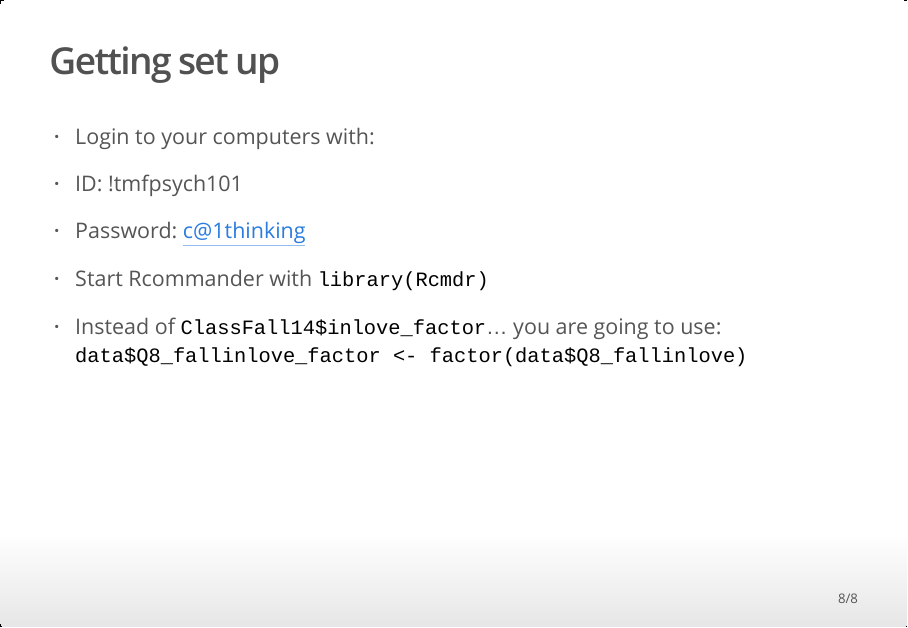
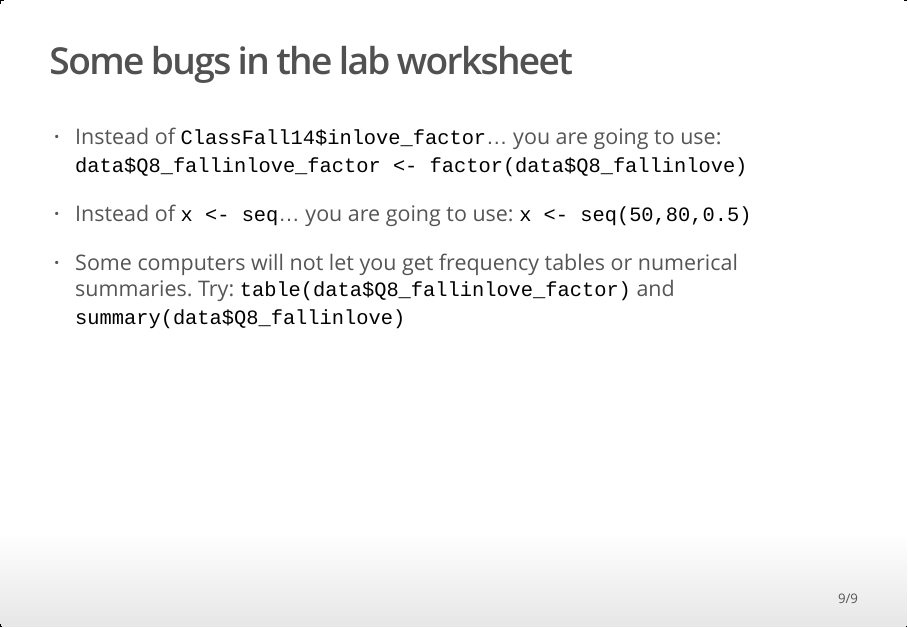
Before and after one commit to deniederhut/Psych-101-Fall-2014, an R Markdown document (Lab2.Rmd): page 8 of 8 before the commit and page 9 of 9 after it. The pictures show the output file Lab2.html that the author committed with the source, opened offline.

Commit message:
fixes for seq and table

````diff
--- a/Lab2.Rmd
+++ b/Lab2.Rmd
@@ -65,5 +65,15 @@ ggplot(data = data, aes(x = Q10_mother, y = Q9_father)) + geom_jitter() +
 
 - Start Rcommander with ```library(Rcmdr)```
 
+## Some bugs in the lab worksheet
+
 - Instead of ```ClassFall14$inlove_factor```... you are going to use:
 ```data$Q8_fallinlove_factor <- factor(data$Q8_fallinlove)```
+
+- Instead of ```x <- seq```... you are going to use:
+```x <- seq(50,80,0.5)```
+
+- Some computers will not let you get frequency tables or numerical summaries. Try:
+```table(data$Q8_fallinlove_factor)```
+and
+```summary(data$Q8_fallinlove)```
````
Also changed, not shown: Lab2.html.
